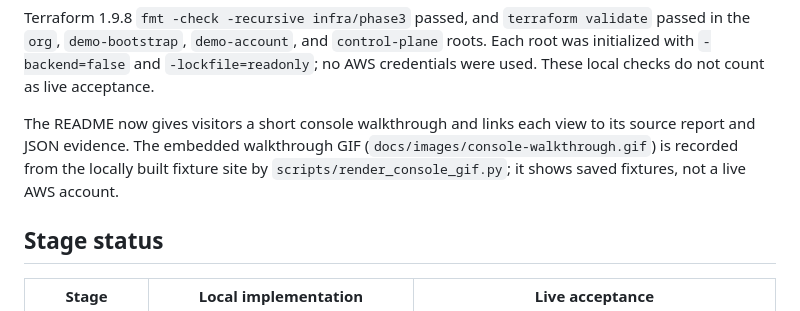
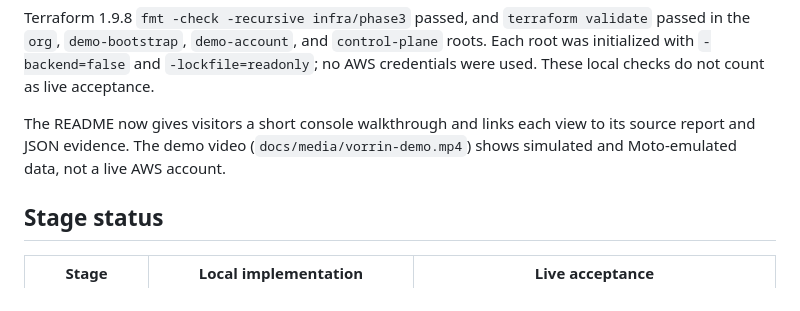
Before and after one commit to tdinh-dev-sec-scientist/account-access-auditor, a Markdown page: docs/phase3-status.md, the part around the change. Drawn GitHub-style.

```diff
--- a/docs/phase3-status.md
+++ b/docs/phase3-status.md
@@ -12,9 +12,8 @@ and `control-plane` roots. Each root was initialized with `-backend=false` and
 count as live acceptance.
 
 The README now gives visitors a short console walkthrough and links each view
-to its source report and JSON evidence. The embedded walkthrough GIF
-(`docs/images/console-walkthrough.gif`) is recorded from the locally built
-fixture site by `scripts/render_console_gif.py`; it shows saved fixtures, not
+to its source report and JSON evidence. The demo video
+(`docs/media/vorrin-demo.mp4`) shows simulated and Moto-emulated data, not
 a live AWS account.
 
 ## Stage status
```
Also changed, not shown: README.md (+3 -1 lines), docs/images/console-walkthrough.gif (deleted), docs/images/demo-poster.jpg (added), 5 other files.
